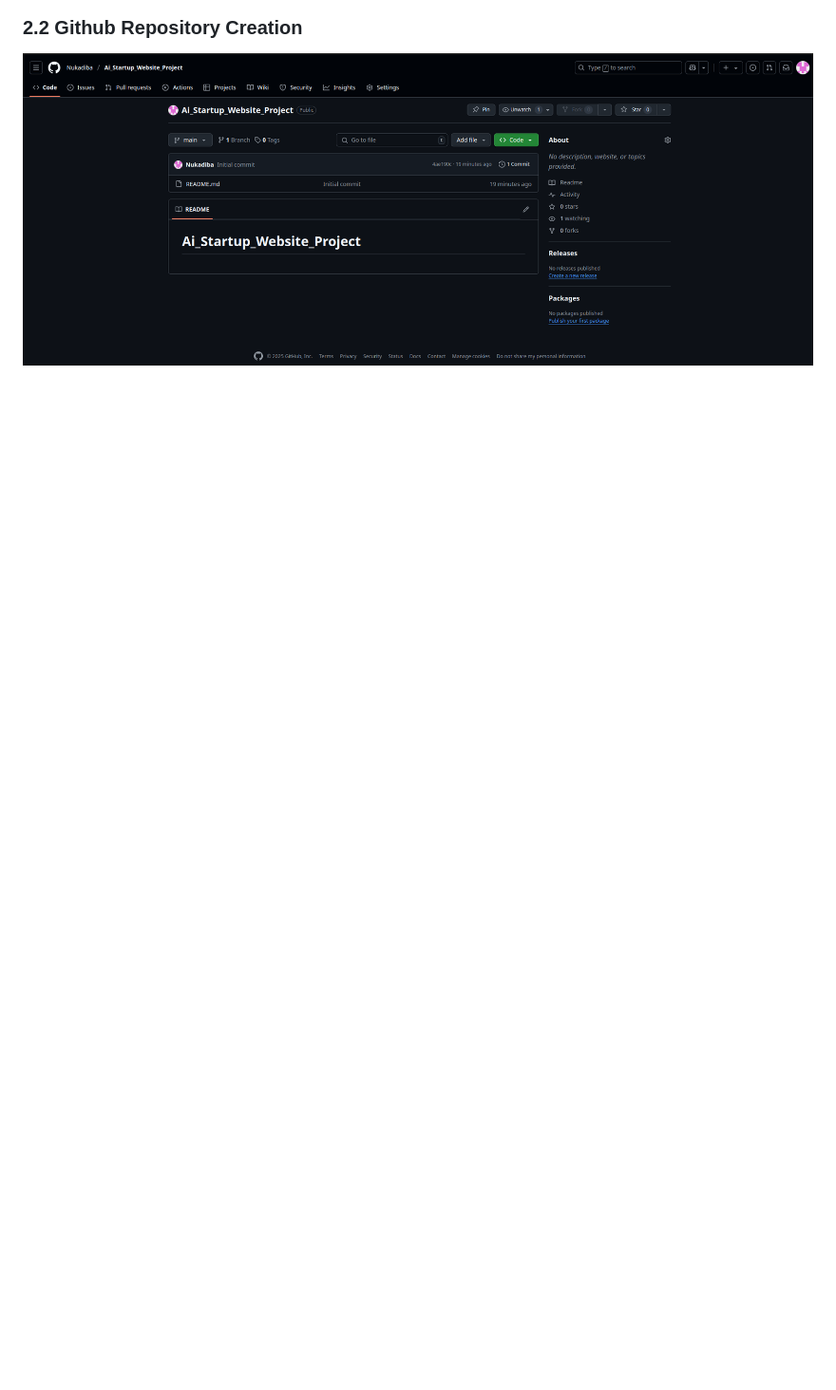
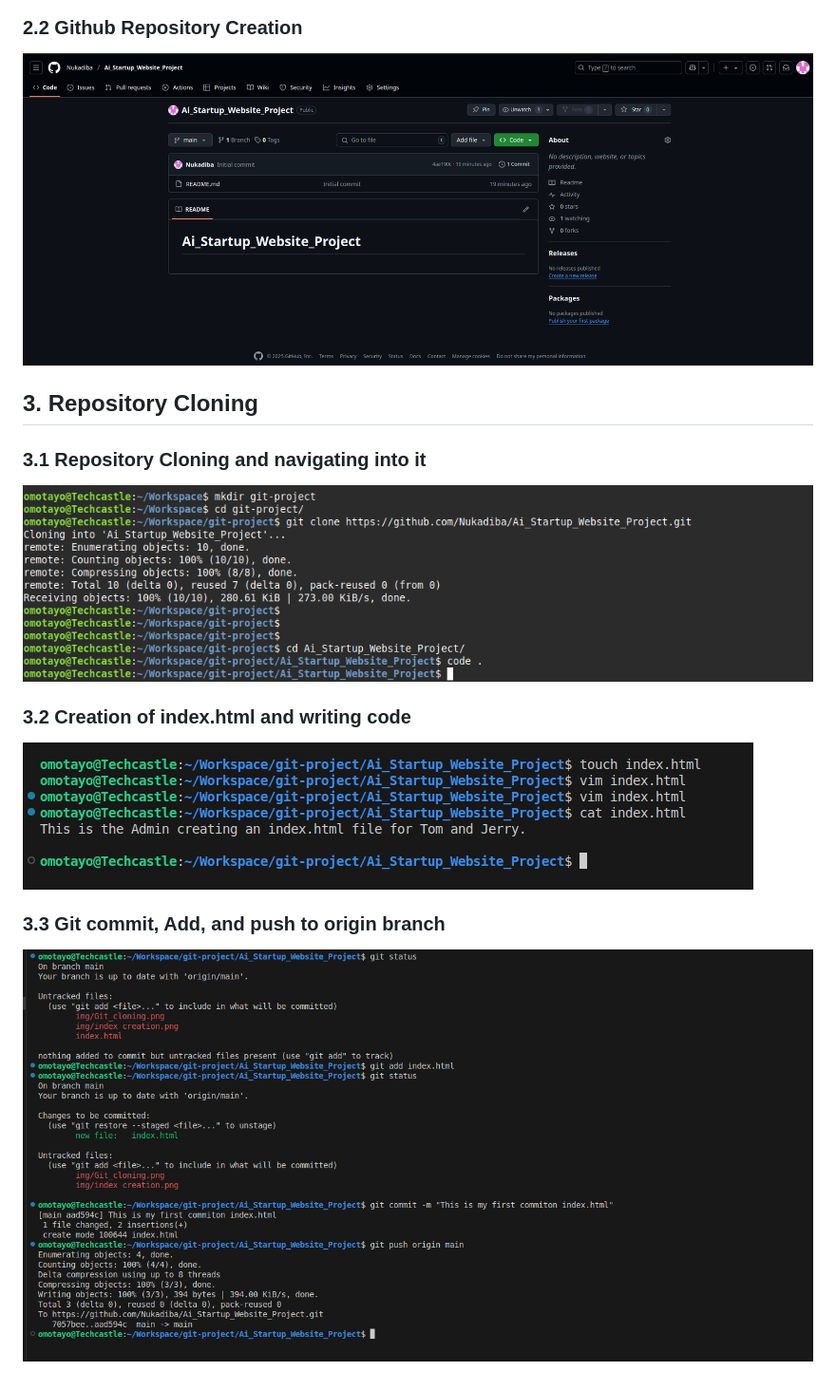
Before and after one commit to Nukadiba/Ai_Startup_Website_Project, a Markdown page: README.md, the part around the change. Shown: that part at 95% size. GitHub-like rendering; pictures changed too: img/Git_cloning.png (added), img/git_commit_add_push.png (added), img/index creation.png (added); blank space fills up the shorter version.

Commit message:
last of 3

```diff
--- a/README.md
+++ b/README.md
@@ -17,3 +17,17 @@
 ### 2.2 Github Repository Creation
 
 ![](./img/repo_creation.png)
+
+## 3. Repository Cloning
+
+### 3.1 Repository Cloning and navigating into it
+
+![](./img/Git_cloning.png)
+
+### 3.2 Creation of index.html and writing code
+
+![](./img/index%20creation.png)
+
+### 3.3 Git commit, Add, and push to origin branch
+
+![](./img/git_commit_add_push.png)
```
